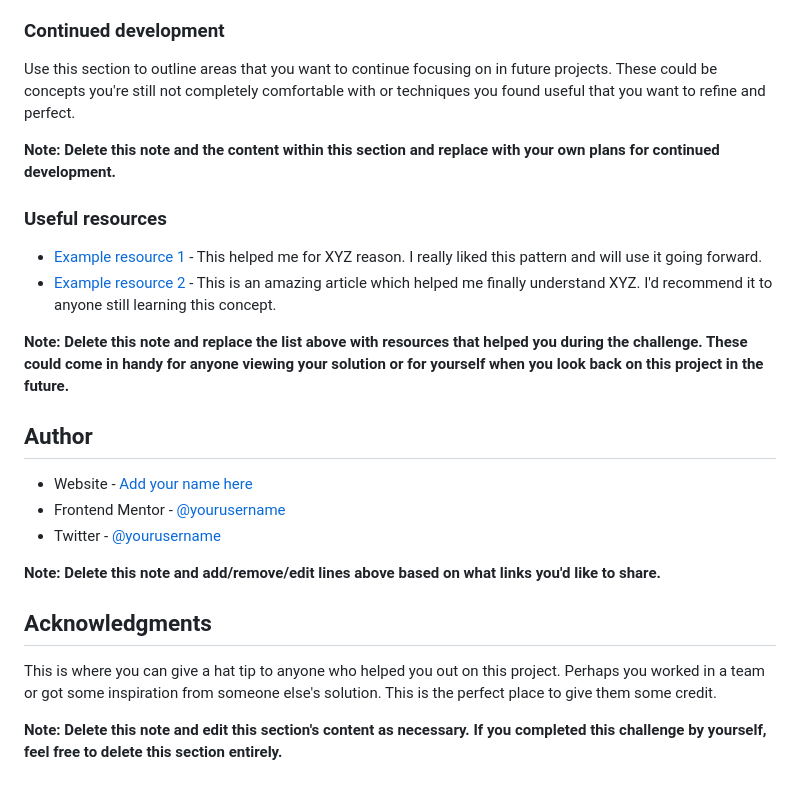
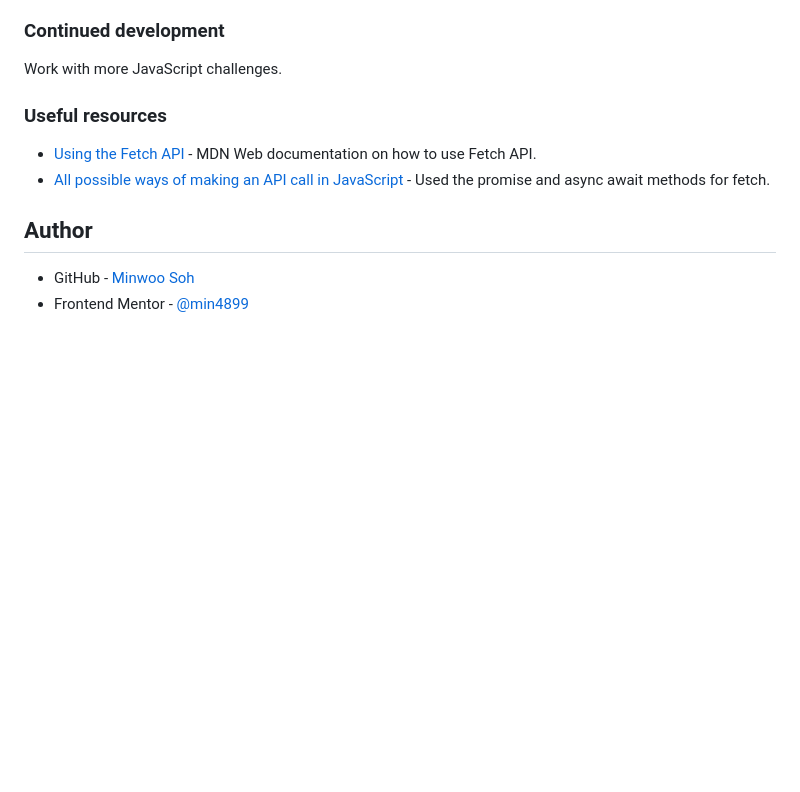
Before and after one commit to min4899/Frontend-Mentor-Advice-Generator-App, a Markdown page: README-template.md, the part around the change printed below. Drawn GitHub-style; blank space fills up the shorter version.

```diff
--- a/README-template.md
+++ b/README-template.md
@@ -87,26 +64,13 @@ If you want more help with writing markdown, we'd recommend checking out [The Ma
 ### Continued development
 
-Use this section to outline areas that you want to continue focusing on in future projects. These could be concepts you're still not completely comfortable with or techniques you found useful that you want to refine and perfect.
-
-**Note: Delete this note and the content within this section and replace with your own plans for continued development.**
+Work with more JavaScript challenges.
 
 ### Useful resources
 
-- [Example resource 1](https://www.example.com) - This helped me for XYZ reason. I really liked this pattern and will use it going forward.
-- [Example resource 2](https://www.example.com) - This is an amazing article which helped me finally understand XYZ. I'd recommend it to anyone still learning this concept.
-
-**Note: Delete this note and replace the list above with resources that helped you during the challenge. These could come in handy for anyone viewing your solution or for yourself when you look back on this project in the future.**
+- [Using the Fetch API](https://developer.mozilla.org/en-US/docs/Web/API/Fetch_API/Using_Fetch) - MDN Web documentation on how to use Fetch API.
+- [All possible ways of making an API call in JavaScript](https://levelup.gitconnected.com/all-possible-ways-of-making-an-api-call-in-plain-javascript-c0dee3c11b8b) - Used the promise and async await methods for fetch.
 
 ## Author
 
-- Website - [Add your name here](https://www.your-site.com)
-- Frontend Mentor - [@yourusername](https://www.frontendmentor.io/profile/yourusername)
-- Twitter - [@yourusername](https://www.twitter.com/yourusername)
-
-**Note: Delete this note and add/remove/edit lines above based on what links you'd like to share.**
-
-## Acknowledgments
-
-This is where you can give a hat tip to anyone who helped you out on this project. Perhaps you worked in a team or got some inspiration from someone else's solution. This is the perfect place to give them some credit.
-
-**Note: Delete this note and edit this section's content as necessary. If you completed this challenge by yourself, feel free to delete this section entirely.**
+- GitHub - [Minwoo Soh](https://github.com/min4899)
+- Frontend Mentor - [@min4899](https://www.frontendmentor.io/profile/min4899)
```
Also changed, not shown: other parts of README-template.md (+15 -38 lines), screenshot.png (added).
